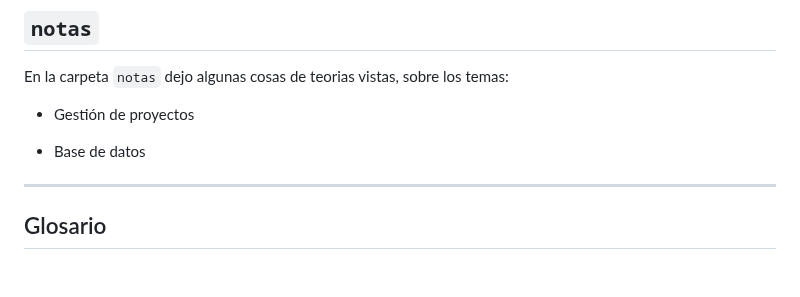
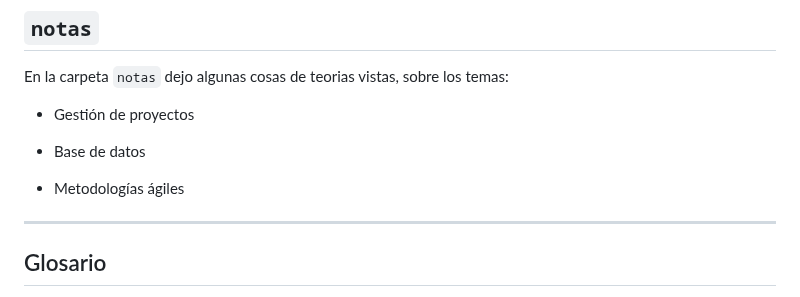
Before and after one commit to eugenia1984/full-stack-react-node, a Markdown page: README.md, the part around the change. GitHub-like rendering; blank space fills up the shorter version.

Commit message:
docs: actualizo readme

```diff
--- a/README.md
+++ b/README.md
@@ -163,7 +163,9 @@ En la carpeta `notas` dejo algunas cosas de teorias vistas, sobre los temas:
 
 - Gestión de proyectos
 
--  Base de datos
+- Base de datos
+
+- Metodologías ágiles
 
 ---
 
```
